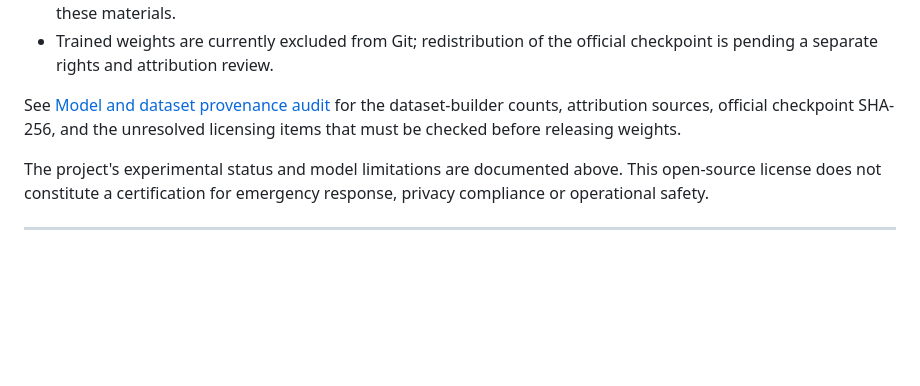
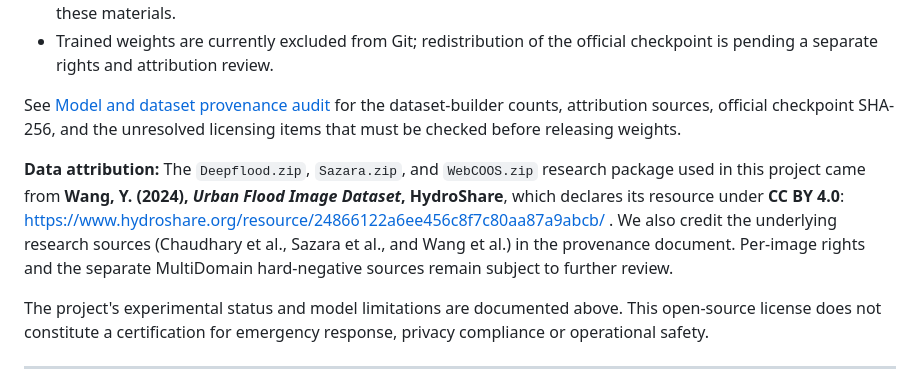
Before and after one commit to joa0lucassi/floodlens-ai, a Markdown page: README.md, the part around the change. Rendered like a GitHub page; blank space fills up the shorter version.

Commit message:
docs: credit Wang HydroShare CC BY 4.0 urban flood dataset source

```diff
--- a/README.md
+++ b/README.md
@@ -587,6 +587,8 @@ When running an AGPL-covered modified application as a network service, provide
 
 See [Model and dataset provenance audit](docs/data_provenance_and_model_release.md) for the dataset-builder counts, attribution sources, official checkpoint SHA-256, and the unresolved licensing items that must be checked before releasing weights.
 
+**Data attribution:** The `Deepflood.zip`, `Sazara.zip`, and `WebCOOS.zip` research package used in this project came from **Wang, Y. (2024), *Urban Flood Image Dataset*, HydroShare**, which declares its resource under **CC BY 4.0**: https://www.hydroshare.org/resource/24866122a6ee456c8f7c80aa87a9abcb/ . We also credit the underlying research sources (Chaudhary et al., Sazara et al., and Wang et al.) in the provenance document. Per-image rights and the separate MultiDomain hard-negative sources remain subject to further review.
+
 The project's experimental status and model limitations are documented above. This open-source license does not constitute a certification for emergency response, privacy compliance or operational safety.
 
 ---
```
